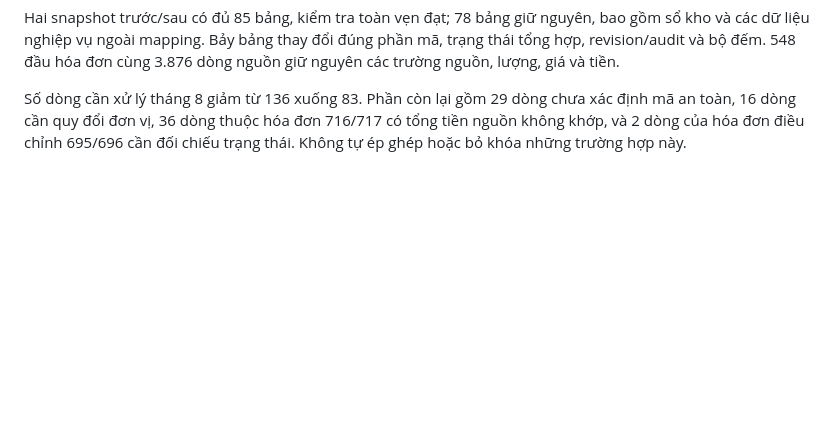
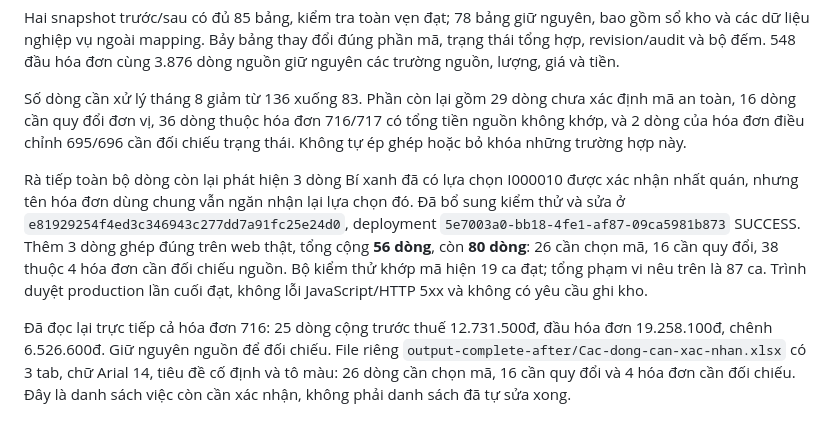
Before and after one commit to xandrosworld/CDT, a Markdown page: KIEM-TRA-KHOP-MA-DAU-RA-20260908.md, the part around the change. Rendered like a GitHub page; blank space fills up the shorter version.

Commit message:
docs: record final output mapping checks and remaining confirmations

```diff
--- a/KIEM-TRA-KHOP-MA-DAU-RA-20260908.md
+++ b/KIEM-TRA-KHOP-MA-DAU-RA-20260908.md
@@ -23,3 +23,7 @@ Source `1036e0181be07cbf275...` được Railway triển khai thành công ở d
 Hai snapshot trước/sau có đủ 85 bảng, kiểm tra toàn vẹn đạt; 78 bảng giữ nguyên, bao gồm sổ kho và các dữ liệu nghiệp vụ ngoài mapping. Bảy bảng thay đổi đúng phần mã, trạng thái tổng hợp, revision/audit và bộ đếm. 548 đầu hóa đơn cùng 3.876 dòng nguồn giữ nguyên các trường nguồn, lượng, giá và tiền.
 
 Số dòng cần xử lý tháng 8 giảm từ 136 xuống 83. Phần còn lại gồm 29 dòng chưa xác định mã an toàn, 16 dòng cần quy đổi đơn vị, 36 dòng thuộc hóa đơn 716/717 có tổng tiền nguồn không khớp, và 2 dòng của hóa đơn điều chỉnh 695/696 cần đối chiếu trạng thái. Không tự ép ghép hoặc bỏ khóa những trường hợp này.
+
+Rà tiếp toàn bộ dòng còn lại phát hiện 3 dòng Bí xanh đã có lựa chọn I000010 được xác nhận nhất quán, nhưng tên hóa đơn dùng chung vẫn ngăn nhận lại lựa chọn đó. Đã bổ sung kiểm thử và sửa ở `e81929254f4ed3c346943c277dd7a91fc25e24d0`, deployment `5e7003a0-bb18-4fe1-af87-09ca5981b873` SUCCESS. Thêm 3 dòng ghép đúng trên web thật, tổng cộng **56 dòng**, còn **80 dòng**: 26 cần chọn mã, 16 cần quy đổi, 38 thuộc 4 hóa đơn cần đối chiếu nguồn. Bộ kiểm thử khớp mã hiện 19 ca đạt; tổng phạm vi nêu trên là 87 ca. Trình duyệt production lần cuối đạt, không lỗi JavaScript/HTTP 5xx và không có yêu cầu ghi kho.
+
+Đã đọc lại trực tiếp cả hóa đơn 716: 25 dòng cộng trước thuế 12.731.500đ, đầu hóa đơn 19.258.100đ, chênh 6.526.600đ. Giữ nguyên nguồn để đối chiếu. File riêng `output-complete-after/Cac-dong-can-xac-nhan.xlsx` có 3 tab, chữ Arial 14, tiêu đề cố định và tô màu: 26 dòng cần chọn mã, 16 cần quy đổi và 4 hóa đơn cần đối chiếu. Đây là danh sách việc còn cần xác nhận, không phải danh sách đã tự sửa xong.
```
